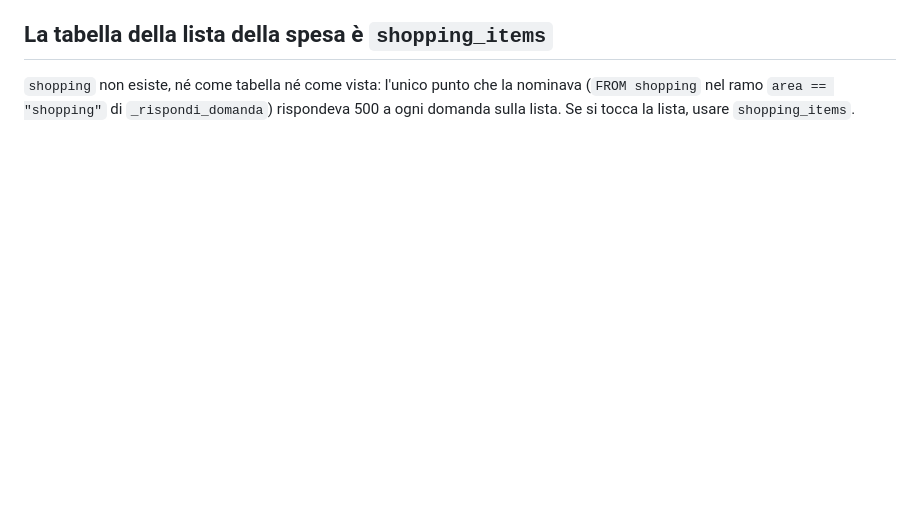
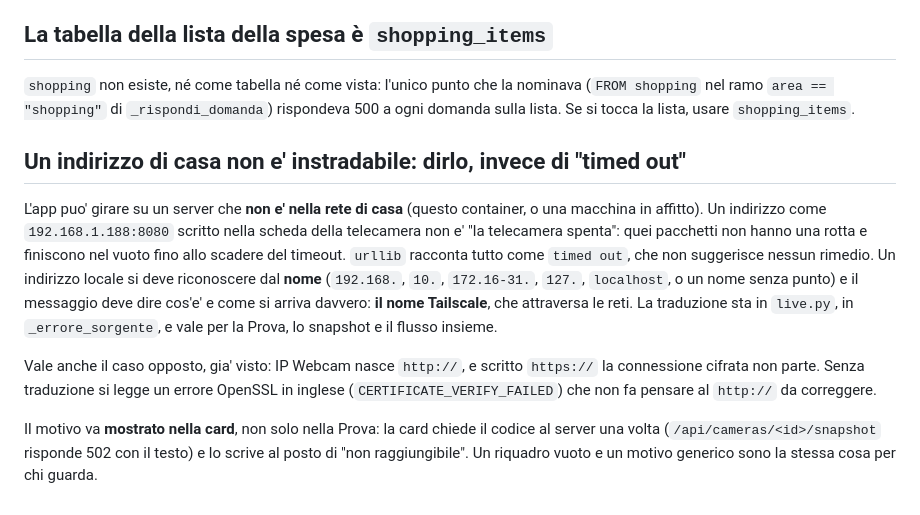
Before and after one commit to pongopyg21-ops/gg, a Markdown page: AGENTS.md, the part around the change. Rendered like a GitHub page; blank space fills up the shorter version.

Commit message:
AGENTS.md: un indirizzo di casa non e' instradabile, e va detto

```diff
--- a/AGENTS.md
+++ b/AGENTS.md
@@ -1385,3 +1385,26 @@ visti davvero:
 nominava (`FROM shopping` nel ramo `area == "shopping"` di `_rispondi_domanda`)
 rispondeva 500 a ogni domanda sulla lista. Se si tocca la lista, usare
 `shopping_items`.
+
+## Un indirizzo di casa non e' instradabile: dirlo, invece di "timed out"
+
+L'app puo' girare su un server che **non e' nella rete di casa** (questo
+container, o una macchina in affitto). Un indirizzo come `192.168.1.188:8080`
+scritto nella scheda della telecamera non e' "la telecamera spenta": quei
+pacchetti non hanno una rotta e finiscono nel vuoto fino allo scadere del
+timeout. `urllib` racconta tutto come `timed out`, che non suggerisce nessun
+rimedio. Un indirizzo locale si deve riconoscere dal **nome** (`192.168.`, `10.`,
+`172.16-31.`, `127.`, `localhost`, o un nome senza punto) e il messaggio deve
+dire cos'e' e come si arriva davvero: **il nome Tailscale**, che attraversa le
+reti. La traduzione sta in `live.py`, in `_errore_sorgente`, e vale per la Prova,
+lo snapshot e il flusso insieme.
+
+Vale anche il caso opposto, gia' visto: IP Webcam nasce `http://`, e scritto
+`https://` la connessione cifrata non parte. Senza traduzione si legge un errore
+OpenSSL in inglese (`CERTIFICATE_VERIFY_FAILED`) che non fa pensare al `http://`
+da correggere.
+
+Il motivo va **mostrato nella card**, non solo nella Prova: la card chiede il
+codice al server una volta (`/api/cameras/<id>/snapshot` risponde 502 con il
+testo) e lo scrive al posto di "non raggiungibile". Un riquadro vuoto e un
+motivo generico sono la stessa cosa per chi guarda.
```
